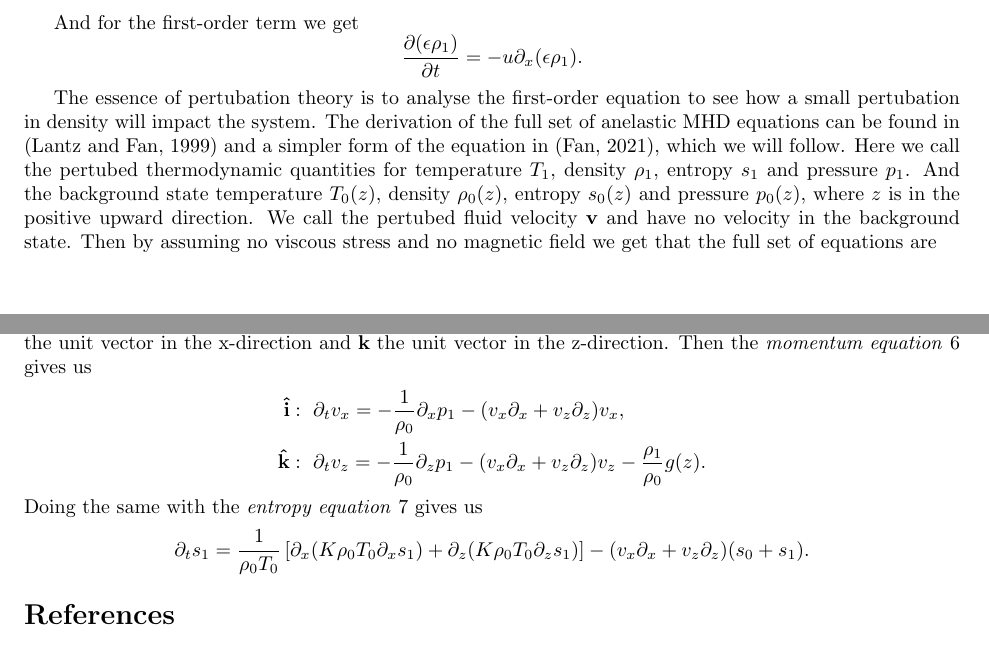
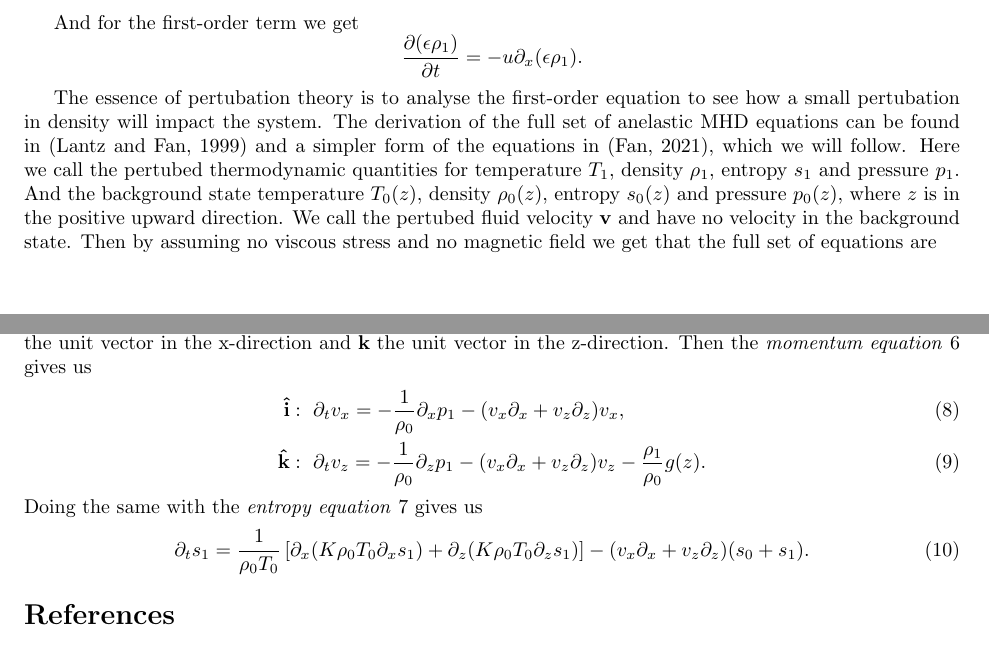
Before and after one commit to tabjone/2DHDCZ, a LaTeX thesis (thesis/drafts/anelastic_approximation/anelastic_approximation.tex): two parts of pages 1 and 2 of 2, joined at a grey line, cut so that both start at the same text. Compiled offline with pdfLaTeX.

Commit message:
UPDATE: Equation numbers on solved eqs

```diff
--- a/thesis/drafts/anelastic_approximation/anelastic_approximation.tex
+++ b/thesis/drafts/anelastic_approximation/anelastic_approximation.tex
@@ -57,7 +57,7 @@ And for the first-order term we get
     \frac{\partial(\epsilon\rho_1)}{\partial t} = -u\partial_x(\epsilon\rho_1).
 \end{equation*}
 
-The essence of pertubation theory is to analyse the first-order equation to see how a small pertubation in density will impact the system. The derivation of the full set of anelastic MHD equations can be found in \citep{1999ApJS..121..247L} and a simpler form of the equation in \citep{2021LRSP...18....5F}, which we will follow. Here we call the pertubed thermodynamic quantities for temperature $T_1$, density $\rho_1$, entropy $s_1$ and pressure $p_1$. And the background state temperature $T_0(z)$, density $\rho_0(z)$, entropy $s_0(z)$ and pressure $p_0(z)$, where $z$ is in the positive upward direction. We call the pertubed fluid velocity $\mathbf{v}$ and have no velocity in the background state. Then by assuming no viscous stress and no magnetic field we get that the full set of equations are
+The essence of pertubation theory is to analyse the first-order equation to see how a small pertubation in density will impact the system. The derivation of the full set of anelastic MHD equations can be found in \citep{1999ApJS..121..247L} and a simpler form of the equations in \citep{2021LRSP...18....5F}, which we will follow. Here we call the pertubed thermodynamic quantities for temperature $T_1$, density $\rho_1$, entropy $s_1$ and pressure $p_1$. And the background state temperature $T_0(z)$, density $\rho_0(z)$, entropy $s_0(z)$ and pressure $p_0(z)$, where $z$ is in the positive upward direction. We call the pertubed fluid velocity $\mathbf{v}$ and have no velocity in the background state. Then by assuming no viscous stress and no magnetic field we get that the full set of equations are
 
 \textit{Continuity equation}
 \begin{equation}\label{eq:continuity_full}
@@ -99,17 +99,26 @@ And the \textit{entropy equation} \ref{eq:entropy_full} becomes
 \end{equation}
 
 We can now split these equations into different directions of two dimension (xz), where the x-direction is horizontal and z-direction is positive upward, and we let gravity act in the negative z-direction. We call $\mathbf{\hat{i}}$ the unit vector in the x-direction and $\mathbf{\hat{k}}$ the unit vector in the z-direction. Then the \textit{momentum equation} \ref{eq:momentum_wrt_t} gives us
-\begin{align*}
+\begin{align}
     \mathbf{\hat{i}}&:\ \partial_t v_x = -\frac{1}{\rho_0}\partial_x p_1 - (v_x\partial_x + v_z\partial_z)v_x, \\
     \mathbf{\hat{k}}&:\ \partial_t v_z = -\frac{1}{\rho_0}\partial_z p_1 - (v_x\partial_x + v_z\partial_z)v_z - \frac{\rho_1}{\rho_0}g(z).
-\end{align*}
+\end{align}
 Doing the same with the \textit{entropy equation} \ref{eq:entropy_wrt_t} gives us
-\begin{equation*}
+\begin{equation}
     \partial_t s_1 = \frac{1}{\rho_0 T_0}\left[ \partial_x (K\rho_0T_0\partial_xs_1) + \partial_z (K\rho_0T_0\partial_z s_1)\right] - (v_x\partial_x+v_z\partial_z)(s_0+s_1).
-\end{equation*}
+\end{equation}
 
 
 
+
+%\subsection{Third step: Solving numerically, method}
+%1. Find $p_1$ trough one of the two given methods. Ok. Nå skjønner jeg hva du mener. De to måtene er 1) å løse elliptic equation og 2) å å uttrykke ρv som en curl av et vektorpotensiale (som er vanlig i spektrale koder). Vi kommer til å bruke metode 1.\\
+%2. Solve all d/dt eqs.\\
+%2. Put $s_1$ and $p_1$ into eq 7 to find $T_1$.\\
+%3. Put everything into eq. 6 to find $\rho_1$.
+
+%\subsection{Fourth step: Discretization, RK, Up/down, central}
+%Up/Down derivatives marked with ud subscript. Central marked with c. Discretize in time for first order and rk. Dette er enklere å ta in person. Jeg forstår tanken din, men det kortet svaret er nei. Enten kan man bruke høyere ordens ensidede deriverte (som i ast3310), eller så kan vi ekstrapolere verdier utenfor grensen. Jeg heller mot å foretrekke det første, men jeg skal dobbeltsjekke.
 
 \bibliographystyle{apalike}
 \bibliography{anelastic_approximation.bib}
```
Also changed, not shown: thesis/drafts/anelastic_approximation/anelastic_approximation.pdf.
